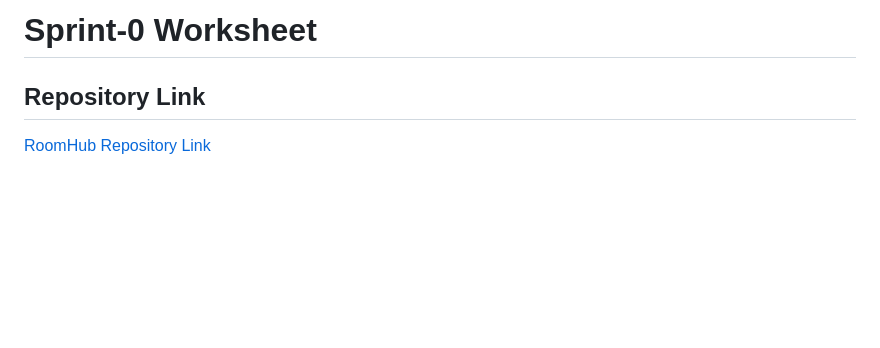
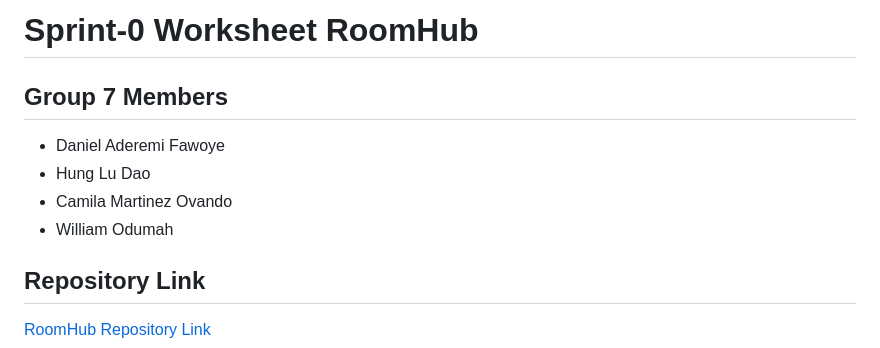
Before and after one commit to cammartinezx/RoomHub, a Markdown page: Documentation/sprint0_worksheet.md, the part around the change. Rendered like a GitHub page; blank space fills up the shorter version.

Commit message:
Update sprint0_worksheet.md
Added group members

```diff
--- a/Documentation/sprint0_worksheet.md
+++ b/Documentation/sprint0_worksheet.md
@@ -1,4 +1,10 @@
-# **Sprint-0 Worksheet**
+# **Sprint-0 Worksheet                  RoomHub**
+
+## **Group 7 Members**
+- Daniel Aderemi Fawoye
+- Hung Lu Dao
+- Camila Martinez Ovando
+- William Odumah
 
 ## **Repository Link**
 [RoomHub Repository Link](https://github.com/WilliamOdumah/RoomHub)
```
